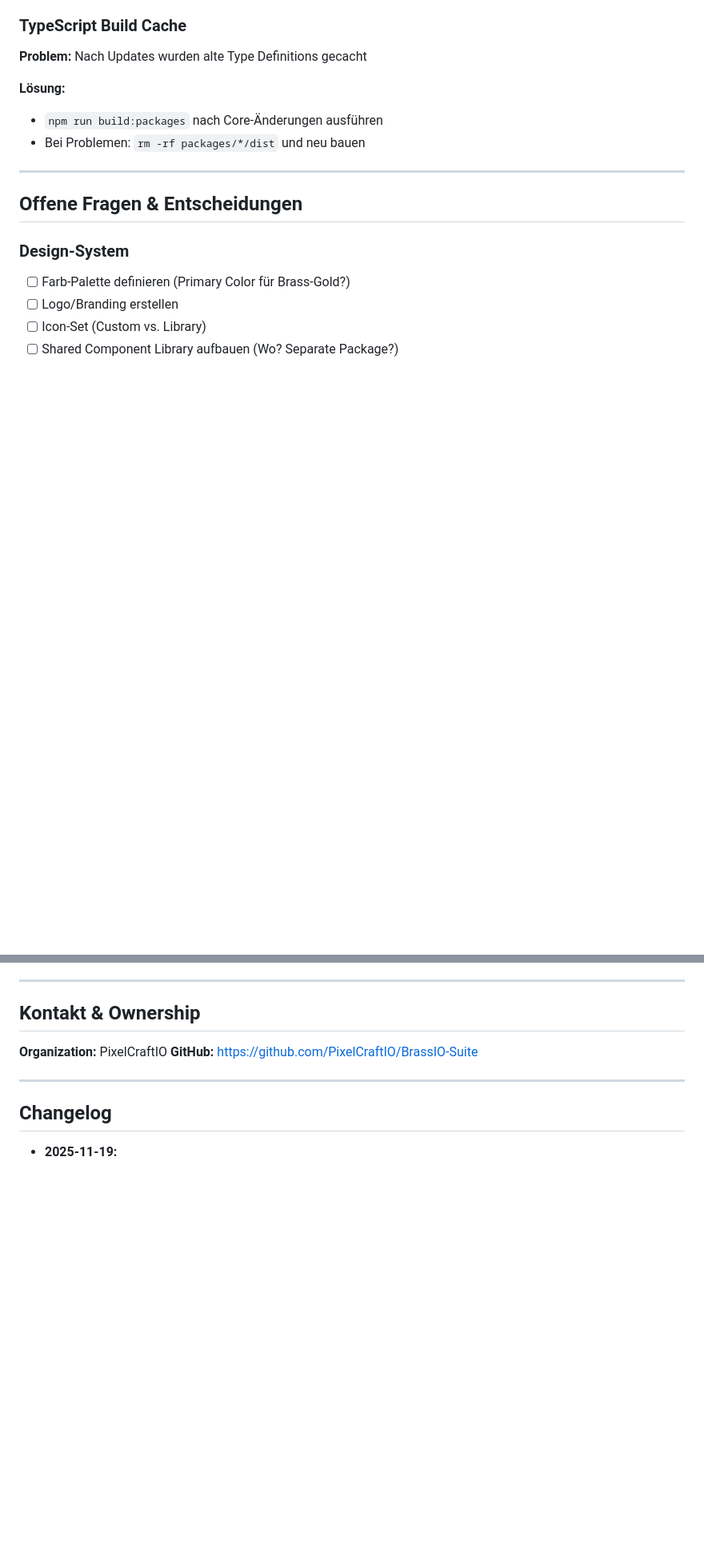
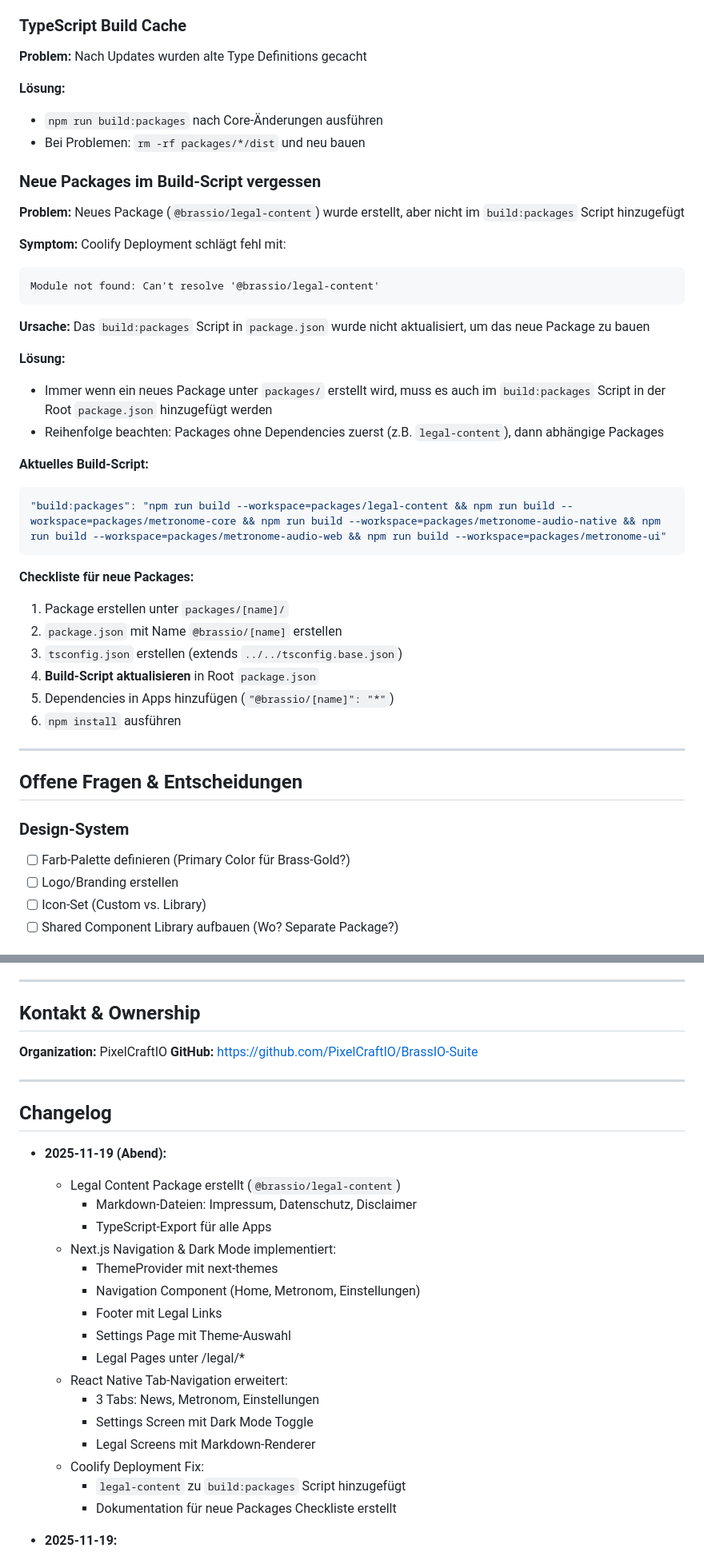
Before and after one commit to PixelCraftIO/BrassIO-Suite, a Markdown page: claude.md, 2 parts joined by grey strips. Shown at 80% size. GitHub-like rendering; blank space fills up the shorter version.

Commit message:
Update claude.md with navigation, legal content, and deployment fix
- Added legal-content package to monorepo structure
- Documented Next.js navigation, dark mode, and legal pages
- Added "Neue Packages im Build-Script vergessen" to Known Issues
- Included checklist for creating new packages
- Updated changelog with all recent changes

🤖 Generated with [Claude Code](https://claude.com/claude-code)

Co-Authored-By: Claude <noreply@anthropic.com>

````diff
--- a/claude.md
+++ b/claude.md
@@ -1021,6 +1031,34 @@ public-hoist-pattern[]=!@types/react-dom
 - `npm run build:packages` nach Core-Änderungen ausführen
 - Bei Problemen: `rm -rf packages/*/dist` und neu bauen
 
+### Neue Packages im Build-Script vergessen
+
+**Problem:** Neues Package (`@brassio/legal-content`) wurde erstellt, aber nicht im `build:packages` Script hinzugefügt
+
+**Symptom:** Coolify Deployment schlägt fehl mit:
+```
+Module not found: Can't resolve '@brassio/legal-content'
+```
+
+**Ursache:** Das `build:packages` Script in `package.json` wurde nicht aktualisiert, um das neue Package zu bauen
+
+**Lösung:**
+- Immer wenn ein neues Package unter `packages/` erstellt wird, muss es auch im `build:packages` Script in der Root `package.json` hinzugefügt werden
+- Reihenfolge beachten: Packages ohne Dependencies zuerst (z.B. `legal-content`), dann abhängige Packages
+
+**Aktuelles Build-Script:**
+```json
+"build:packages": "npm run build --workspace=packages/legal-content && npm run build --workspace=packages/metronome-core && npm run build --workspace=packages/metronome-audio-native && npm run build --workspace=packages/metronome-audio-web && npm run build --workspace=packages/metronome-ui"
+```
+
+**Checkliste für neue Packages:**
+1. Package erstellen unter `packages/[name]/`
+2. `package.json` mit Name `@brassio/[name]` erstellen
+3. `tsconfig.json` erstellen (extends `../../tsconfig.base.json`)
+4. **Build-Script aktualisieren** in Root `package.json`
+5. Dependencies in Apps hinzufügen (`"@brassio/[name]": "*"`)
+6. `npm install` ausführen
+
 ---
 
 ## Offene Fragen & Entscheidungen
@@ -1092,6 +1130,24 @@ public-hoist-pattern[]=!@types/react-dom
 
 ## Changelog
 
+- **2025-11-19 (Abend):**
+  - Legal Content Package erstellt (`@brassio/legal-content`)
+    - Markdown-Dateien: Impressum, Datenschutz, Disclaimer
+    - TypeScript-Export für alle Apps
+  - Next.js Navigation & Dark Mode implementiert:
+    - ThemeProvider mit next-themes
+    - Navigation Component (Home, Metronom, Einstellungen)
+    - Footer mit Legal Links
+    - Settings Page mit Theme-Auswahl
+    - Legal Pages unter /legal/*
+  - React Native Tab-Navigation erweitert:
+    - 3 Tabs: News, Metronom, Einstellungen
+    - Settings Screen mit Dark Mode Toggle
+    - Legal Screens mit Markdown-Renderer
+  - Coolify Deployment Fix:
+    - `legal-content` zu `build:packages` Script hinzugefügt
+    - Dokumentation für neue Packages Checkliste erstellt
+
 - **2025-11-19:**
   - Initial claude.md erstellt mit Projektvision und Architektur
   - Metronome App vollständig implementiert:
````
Also changed, not shown: other parts of claude.md (+11 -1 lines).
